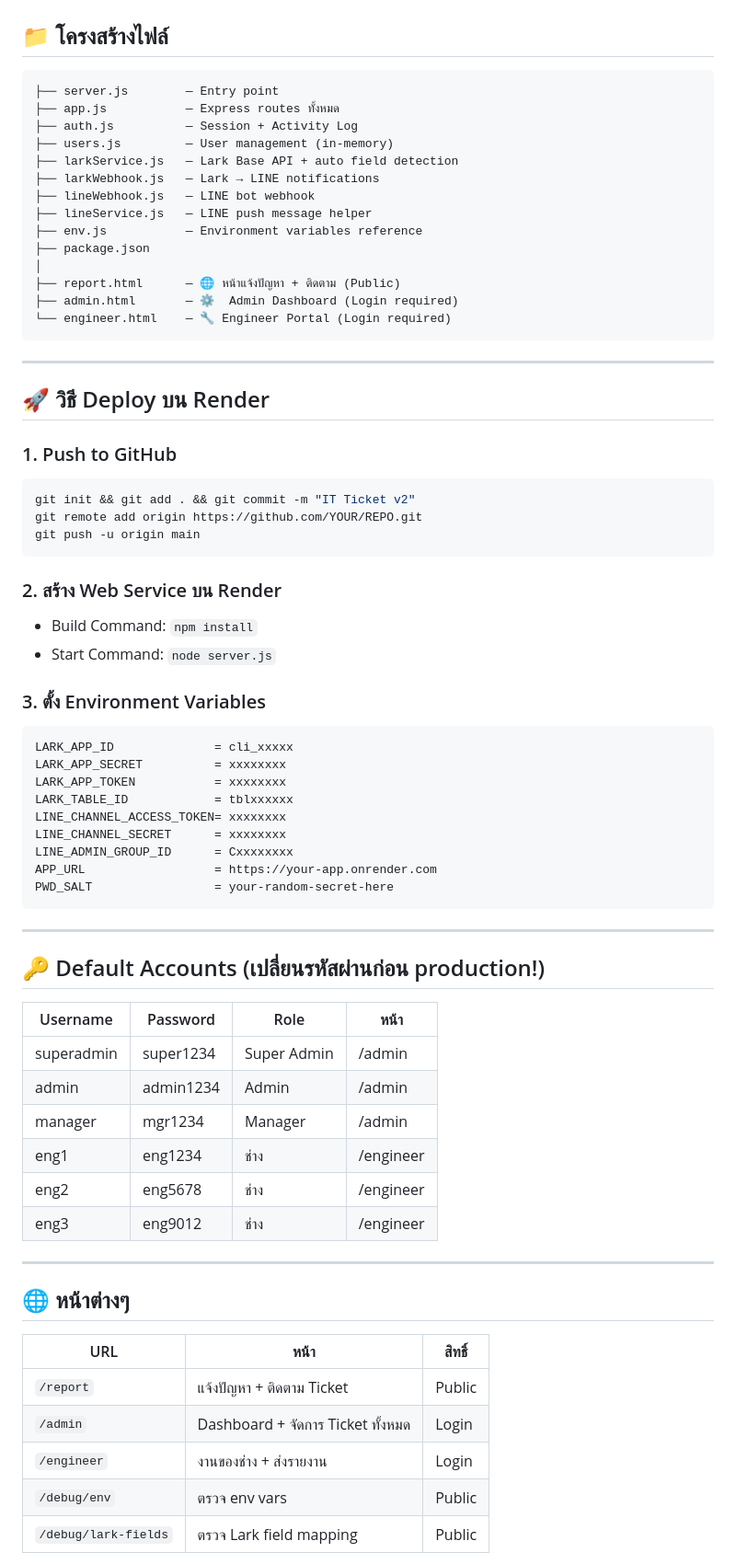
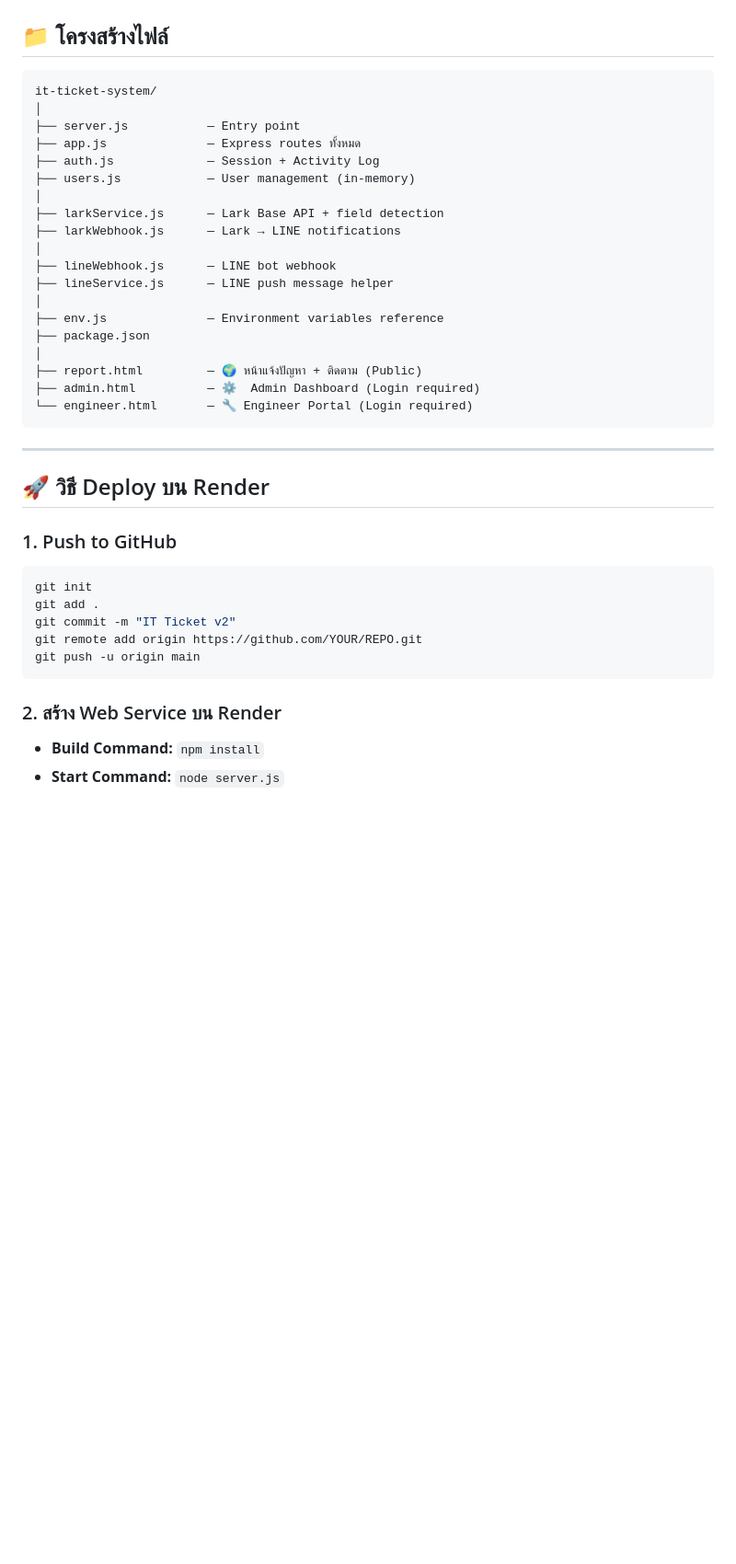
Before and after one commit to itsservice/it_service, a Markdown page: README.md, the part around one of its changes. Shown at 92% size. GitHub-like rendering; blank space fills up the shorter version.

````diff
--- a/README.md
+++ b/README.md
@@ -29,20 +118,25 @@ Stack: **Lark Base** + **LINE Messaging** + **Render.com** + **GitHub**
 ## 📁 โครงสร้างไฟล์
 
 ```
-├── server.js        — Entry point
-├── app.js           — Express routes ทั้งหมด
-├── auth.js          — Session + Activity Log
-├── users.js         — User management (in-memory)
-├── larkService.js   — Lark Base API + auto field detection
-├── larkWebhook.js   — Lark → LINE notifications
-├── lineWebhook.js   — LINE bot webhook
-├── lineService.js   — LINE push message helper
-├── env.js           — Environment variables reference
+it-ticket-system/
+│
+├── server.js           — Entry point
+├── app.js              — Express routes ทั้งหมด
+├── auth.js             — Session + Activity Log
+├── users.js            — User management (in-memory)
+│
+├── larkService.js      — Lark Base API + field detection
+├── larkWebhook.js      — Lark → LINE notifications
+│
+├── lineWebhook.js      — LINE bot webhook
+├── lineService.js      — LINE push message helper
+│
+├── env.js              — Environment variables reference
 ├── package.json
 │
-├── report.html      — 🌐 หน้าแจ้งปัญหา + ติดตาม (Public)
-├── admin.html       — ⚙️  Admin Dashboard (Login required)
-└── engineer.html    — 🔧 Engineer Portal (Login required)
+├── report.html         — 🌍 หน้าแจ้งปัญหา + ติดตาม (Public)
+├── admin.html          — ⚙️  Admin Dashboard (Login required)
+└── engineer.html       — 🔧 Engineer Portal (Login required)
 ```
 
 ---
@@ -51,50 +145,14 @@ Stack: **Lark Base** + **LINE Messaging** + **Render.com** + **GitHub**
 
 ### 1. Push to GitHub
 ```bash
-git init && git add . && git commit -m "IT Ticket v2"
+git init
+git add .
+git commit -m "IT Ticket v2"
 git remote add origin https://github.com/YOUR/REPO.git
 git push -u origin main
 ```
 
 ### 2. สร้าง Web Service บน Render
-- Build Command: `npm install`
-- Start Command: `node server.js`
+- **Build Command:** `npm install`
+- **Start Command:** `node server.js`
 
-### 3. ตั้ง Environment Variables
-```
-LARK_APP_ID              = cli_xxxxx
-LARK_APP_SECRET          = xxxxxxxx
-LARK_APP_TOKEN           = xxxxxxxx
-LARK_TABLE_ID            = tblxxxxxx
-LINE_CHANNEL_ACCESS_TOKEN= xxxxxxxx
-LINE_CHANNEL_SECRET      = xxxxxxxx
-LINE_ADMIN_GROUP_ID      = Cxxxxxxxx
-APP_URL                  = https://your-app.onrender.com
-PWD_SALT                 = your-random-secret-here
-```
-
----
-
-## 🔑 Default Accounts (เปลี่ยนรหัสผ่านก่อน production!)
-
-| Username    | Password    | Role       | หน้า           |
-|-------------|-------------|------------|----------------|
-| superadmin  | super1234   | Super Admin| /admin         |
-| admin       | admin1234   | Admin      | /admin         |
-| manager     | mgr1234     | Manager    | /admin         |
-| eng1        | eng1234     | ช่าง       | /engineer      |
-| eng2        | eng5678     | ช่าง       | /engineer      |
-| eng3        | eng9012     | ช่าง       | /engineer      |
-
----
-
-## 🌐 หน้าต่างๆ
-
-| URL         | หน้า                            | สิทธิ์   |
-|-------------|----------------------------------|----------|
-| `/report`   | แจ้งปัญหา + ติดตาม Ticket       | Public   |
-| `/admin`    | Dashboard + จัดการ Ticket ทั้งหมด| Login   |
-| `/engineer` | งานของช่าง + ส่งรายงาน          | Login    |
-| `/debug/env`| ตรวจ env vars                    | Public  |
-| `/debug/lark-fields` | ตรวจ Lark field mapping  | Public  |
-
````
Also changed, not shown: other parts of README.md (+112 -60 lines).
